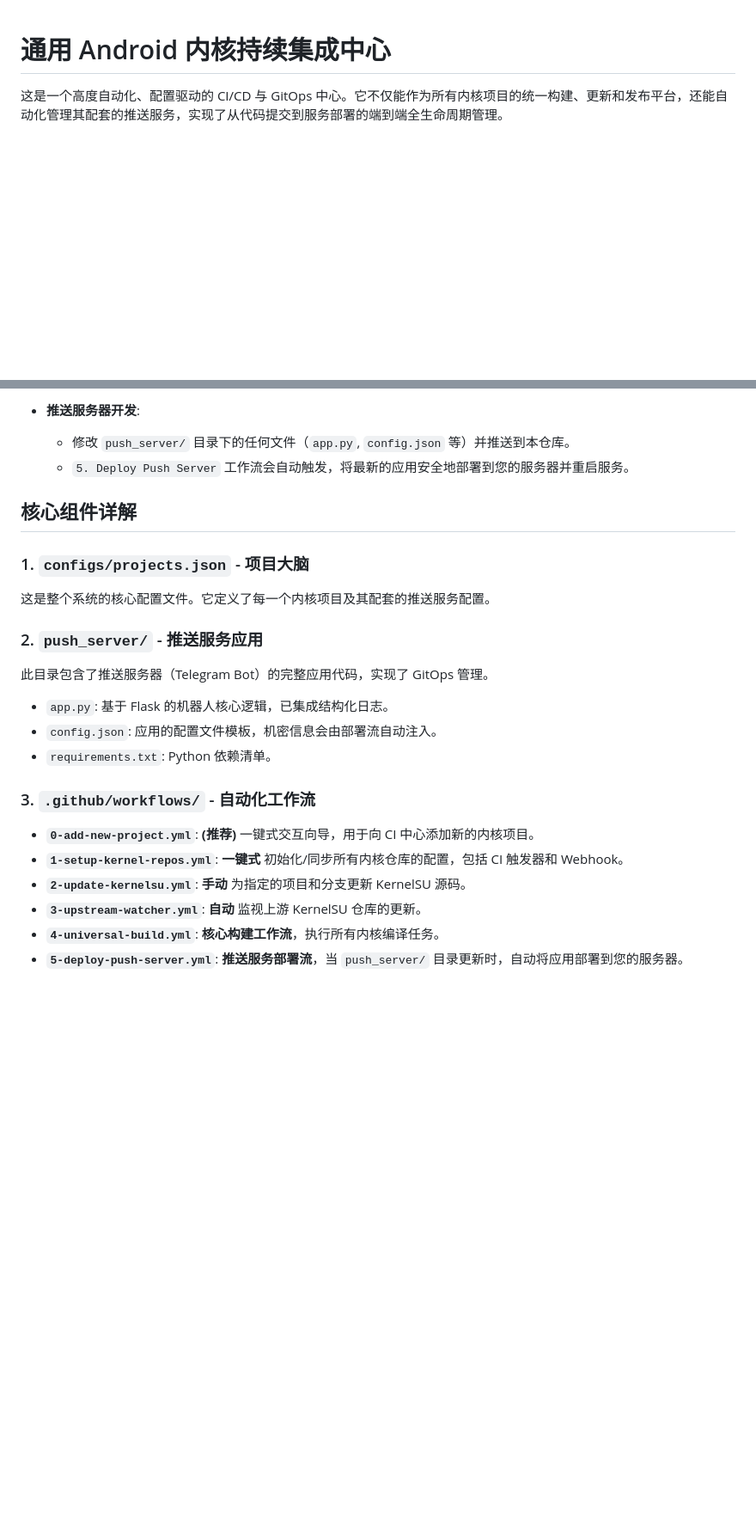
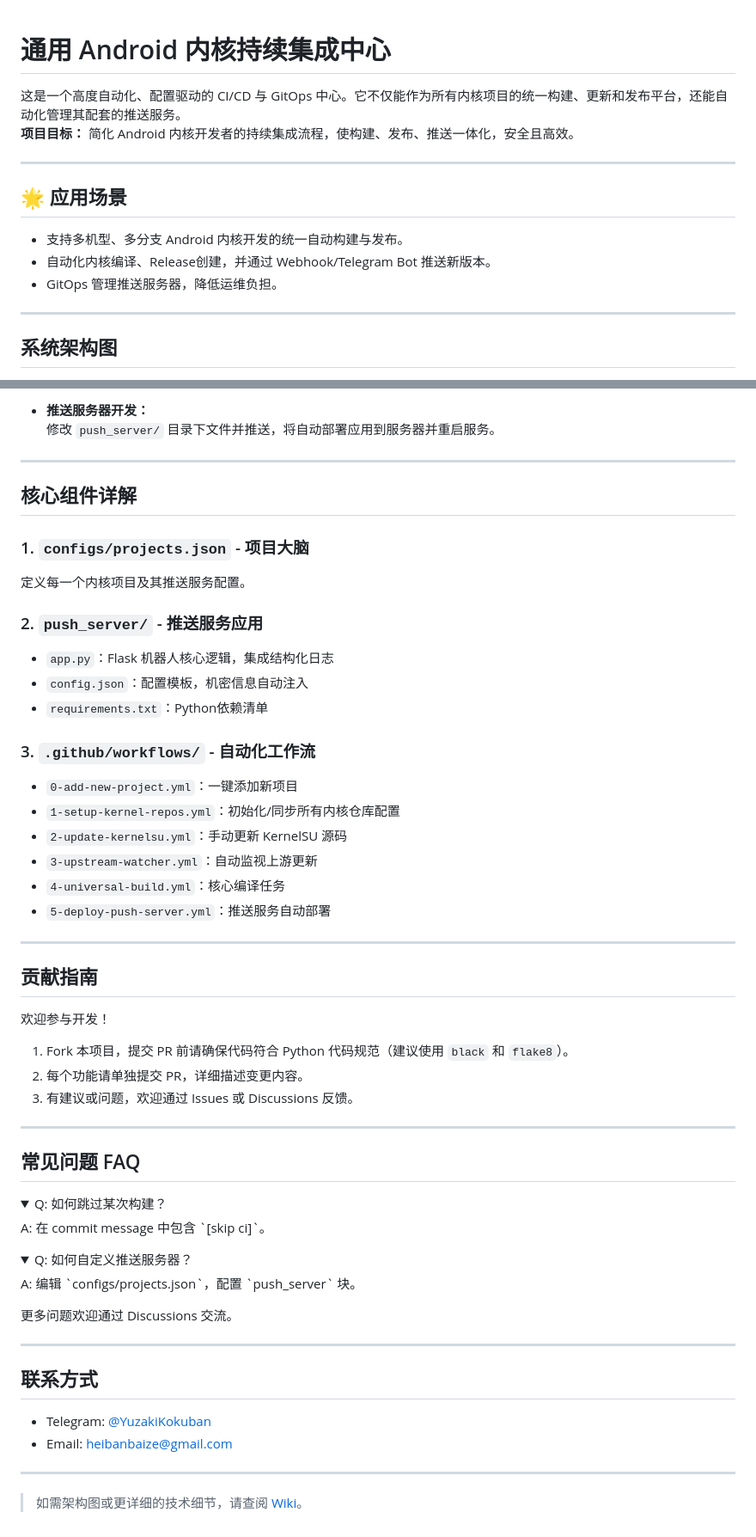
Before and after one commit to liumeng1201/S23_CI_Center, a Markdown page: README.md, 2 parts joined by grey strips. Shown: that part at 86% size. Rendered like a GitHub page; folded sections open; blank space fills up the shorter version.

```diff
--- a/README.md
+++ b/README.md
@@ -1,3 +1,16 @@
 # 通用 Android 内核持续集成中心
 
-这是一个高度自动化、配置驱动的 CI/CD 与 GitOps 中心。它不仅能作为所有内核项目的统一构建、更新和发布平台，还能自动化管理其配套的推送服务，实现了从代码提交到服务部署的端到端全生命周期管理。
+这是一个高度自动化、配置驱动的 CI/CD 与 GitOps 中心。它不仅能作为所有内核项目的统一构建、更新和发布平台，还能自动化管理其配套的推送服务。
+**项目目标：** 简化 Android 内核开发者的持续集成流程，使构建、发布、推送一体化，安全且高效。
+
+---
+
+## 🌟 应用场景
+- 支持多机型、多分支 Android 内核开发的统一自动构建与发布。
+- 自动化内核编译、Release创建，并通过 Webhook/Telegram Bot 推送新版本。
+- GitOps 管理推送服务器，降低运维负担。
+
+---
+
+## 系统架构图
+
@@ -69,27 +81,59 @@
 
-* **推送服务器开发**:
-    * 修改 `push_server/` 目录下的任何文件（`app.py`, `config.json` 等）并推送到本仓库。
-    * `5. Deploy Push Server` 工作流会自动触发，将最新的应用安全地部署到您的服务器并重启服务。
+- **推送服务器开发：**
+  修改 `push_server/` 目录下文件并推送，将自动部署应用到服务器并重启服务。
+
+---
 
 ## 核心组件详解
 
 ### 1. `configs/projects.json` - 项目大脑
-
-这是整个系统的核心配置文件。它定义了每一个内核项目及其配套的推送服务配置。
+定义每一个内核项目及其推送服务配置。
 
 ### 2. `push_server/` - 推送服务应用
-
-此目录包含了推送服务器（Telegram Bot）的完整应用代码，实现了 GitOps 管理。
-
-* `app.py`: 基于 Flask 的机器人核心逻辑，已集成结构化日志。
-* `config.json`: 应用的配置文件模板，机密信息会由部署流自动注入。
-* `requirements.txt`: Python 依赖清单。
+- `app.py`：Flask 机器人核心逻辑，集成结构化日志
+- `config.json`：配置模板，机密信息自动注入
+- `requirements.txt`：Python依赖清单
 
 ### 3. `.github/workflows/` - 自动化工作流
+- `0-add-new-project.yml`：一键添加新项目
+- `1-setup-kernel-repos.yml`：初始化/同步所有内核仓库配置
+- `2-update-kernelsu.yml`：手动更新 KernelSU 源码
+- `3-upstream-watcher.yml`：自动监视上游更新
+- `4-universal-build.yml`：核心编译任务
+- `5-deploy-push-server.yml`：推送服务自动部署
 
-* **`0-add-new-project.yml`**: **(推荐)** 一键式交互向导，用于向 CI 中心添加新的内核项目。
-* **`1-setup-kernel-repos.yml`**: **一键式** 初始化/同步所有内核仓库的配置，包括 CI 触发器和 Webhook。
-* **`2-update-kernelsu.yml`**: **手动** 为指定的项目和分支更新 KernelSU 源码。
-* **`3-upstream-watcher.yml`**: **自动** 监视上游 KernelSU 仓库的更新。
-* **`4-universal-build.yml`**: **核心构建工作流**，执行所有内核编译任务。
-* **`5-deploy-push-server.yml`**: **推送服务部署流**，当 `push_server/` 目录更新时，自动将应用部署到您的服务器。
+---
+
+## 贡献指南
+
+欢迎参与开发！
+1. Fork 本项目，提交 PR 前请确保代码符合 Python 代码规范（建议使用 `black` 和 `flake8`）。
+2. 每个功能请单独提交 PR，详细描述变更内容。
+3. 有建议或问题，欢迎通过 Issues 或 Discussions 反馈。
+
+---
+
+## 常见问题 FAQ
+
+<details>
+<summary>Q: 如何跳过某次构建？</summary>
+A: 在 commit message 中包含 `[skip ci]`。
+</details>
+
+<details>
+<summary>Q: 如何自定义推送服务器？</summary>
+A: 编辑 `configs/projects.json`，配置 `push_server` 块。
+</details>
+
+更多问题欢迎通过 Discussions 交流。
+
+---
+
+## 联系方式
+
+- Telegram: [@YuzakiKokuban](https://t.me/YuzakiKokuban)
+- Email: heibanbaize@gmail.com
+
+---
+
+> 如需架构图或更详细的技术细节，请查阅 [Wiki](https://github.com/YuzakiKokuban/Kokuban_Kernel_CI_Center/wiki)。
```
Also changed, not shown: other parts of README.md (+43 -44 lines).
